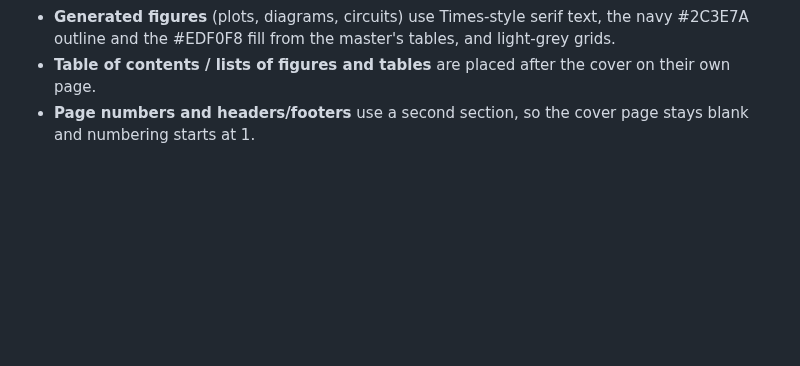
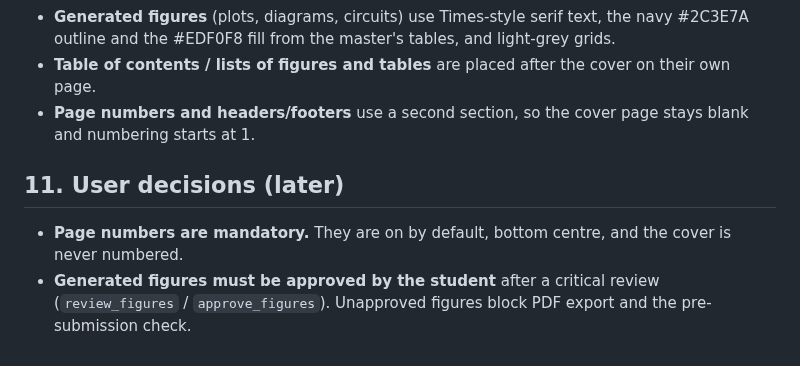
Before and after one commit to Dulaj-04/DocumentingMCP, a Markdown page: docs/style-spec.md, the part around the change. Drawn GitHub-style; blank space fills up the shorter version.

```diff
--- a/docs/style-spec.md
+++ b/docs/style-spec.md
@@ -188,3 +188,9 @@ left-aligned cells, and Word's default cell padding.
 - **Table of contents / lists of figures and tables** are placed after the cover on their own page.
 - **Page numbers and headers/footers** use a second section, so the cover page stays blank and
   numbering starts at 1.
+
+## 11. User decisions (later)
+
+- **Page numbers are mandatory.** They are on by default, bottom centre, and the cover is never numbered.
+- **Generated figures must be approved by the student** after a critical review (`review_figures` /
+  `approve_figures`). Unapproved figures block PDF export and the pre-submission check.
```
Also changed, not shown: README.md (+25 -9 lines), docs/images/page-question-1.png, docs/images/page-question-2.png, docs/images/page-references.png, docs/images/sample-pages.png, 8 other files.
